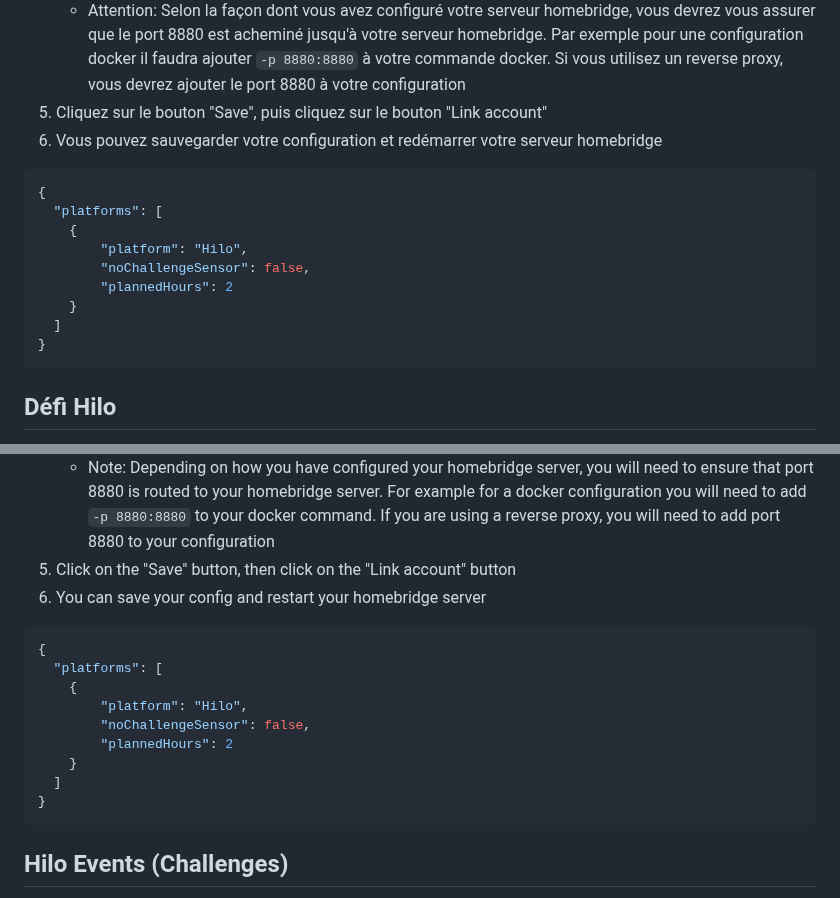
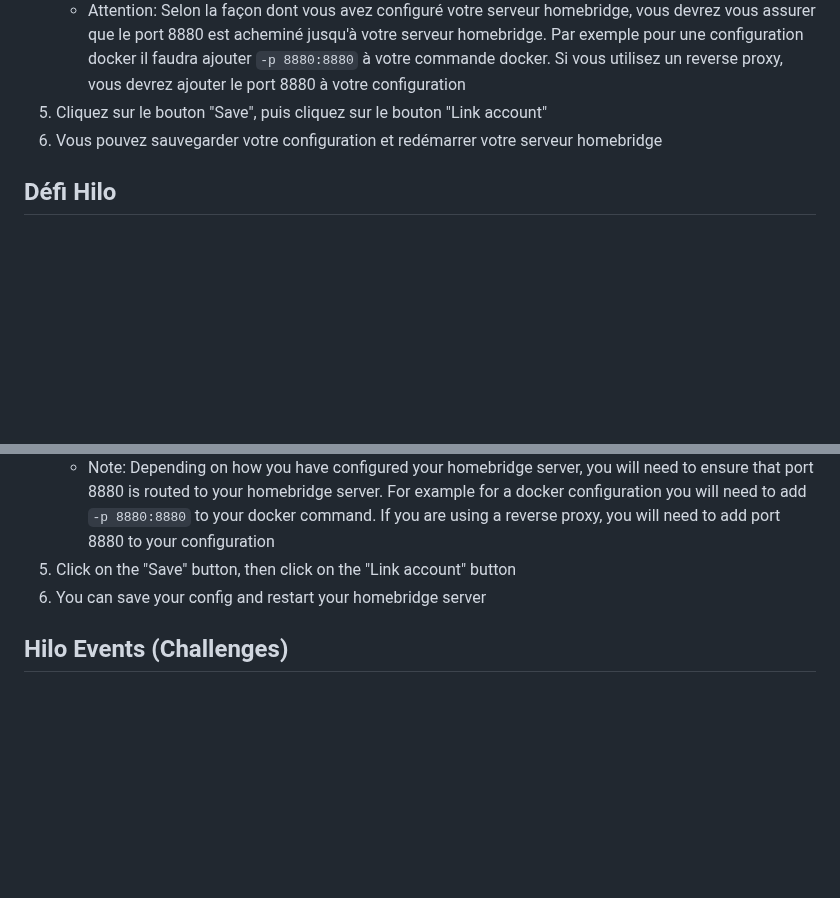
Before and after one commit to SanterreJo/homebridge-hilo, a Markdown page: README.md, 2 parts joined by grey strips. GitHub-like rendering; blank space fills up the shorter version.

Commit message:
remove JSON config

````diff
--- a/README.md
+++ b/README.md
@@ -35,18 +35,6 @@ Vous devrez vous connecter à votre compte Hilo lors du processus d'installation
 1. Cliquez sur le bouton "Save", puis cliquez sur le bouton "Link account"
 1. Vous pouvez sauvegarder votre configuration et redémarrer votre serveur homebridge
 
-```json
-{
-  "platforms": [
-    {
-        "platform": "Hilo",
-        "noChallengeSensor": false,
-        "plannedHours": 2
-    }
-  ]
-}
-```
-
 ## Défi Hilo
 Un capteur de contact vous permet de déterminer si un défi est actif ou non. Cela peut être utile pour déterminer si vos automatisations doivent être mis en pause.
 
@@ -96,18 +83,6 @@ or by adding the following configuration to [homebridge](https://github.com/home
 1. Click on the "Save" button, then click on the "Link account" button
 1. You can save your config and restart your homebridge server
 
-```json
-{
-  "platforms": [
-    {
-        "platform": "Hilo",
-        "noChallengeSensor": false,
-        "plannedHours": 2
-    }
-  ]
-}
-```
-
 ## Hilo Events (Challenges)
 A contact sensor allows you to determine whether a challenge is active or not. This can be useful in determining if your automations should be paused.
 
````
Also changed, not shown: other parts of README.md (+0 -1 lines).
